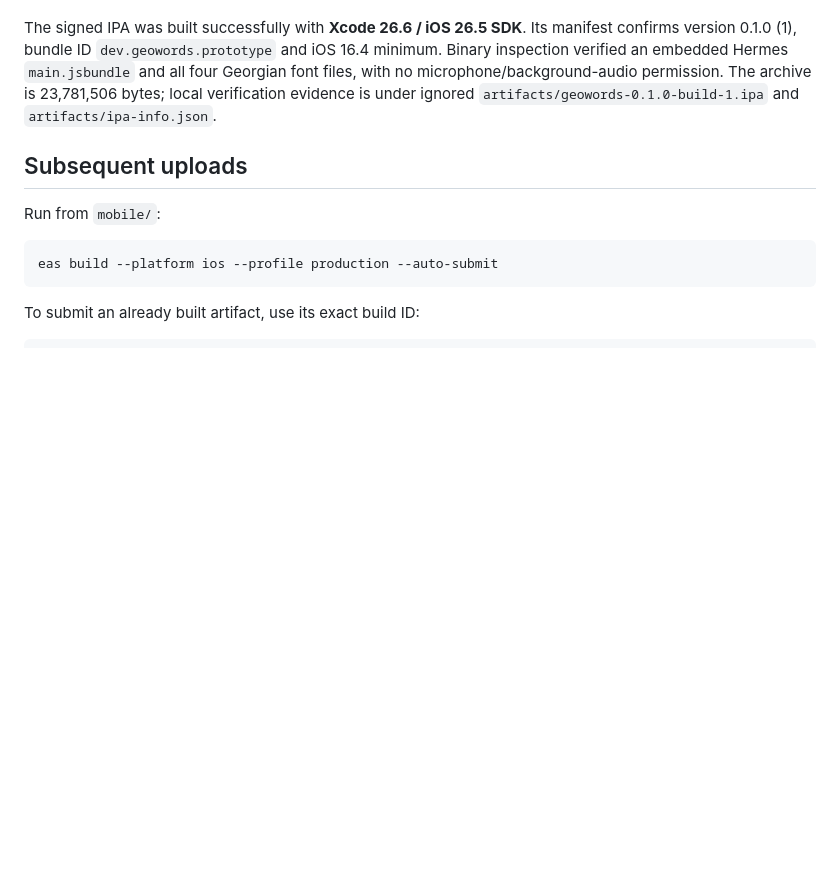
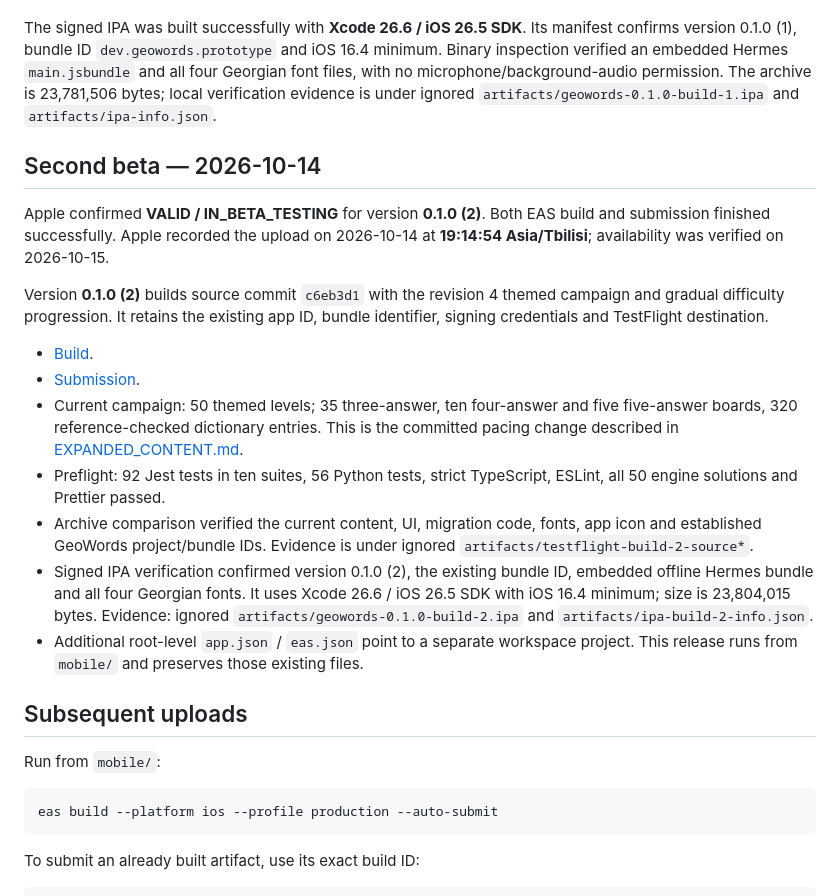
Before and after one commit to GiorgiKhunashvili/asobana, a Markdown page: docs/TESTFLIGHT.md, the part around the change. Drawn GitHub-style; blank space fills up the shorter version.

Commit message:
Record verified second TestFlight release

```diff
--- a/docs/TESTFLIGHT.md
+++ b/docs/TESTFLIGHT.md
@@ -53,6 +53,33 @@ and all four Georgian font files, with no microphone/background-audio permission
 The archive is 23,781,506 bytes; local verification evidence is under ignored
 `artifacts/geowords-0.1.0-build-1.ipa` and `artifacts/ipa-info.json`.
 
+## Second beta — 2026-10-14
+
+Apple confirmed **VALID / IN_BETA_TESTING** for version **0.1.0 (2)**.
+Both EAS build and submission finished successfully. Apple recorded the upload
+on 2026-10-14 at **19:14:54 Asia/Tbilisi**; availability was verified on 2026-10-15.
+
+Version **0.1.0 (2)** builds source commit `c6eb3d1` with the revision 4 themed
+campaign and gradual difficulty progression. It retains the existing app ID,
+bundle identifier, signing credentials and TestFlight destination.
+
+- [Build](https://expo.dev/accounts/gkhunashvili/projects/geowords/builds/3de76f78-53f8-4de0-b485-e5a94dacf913).
+- [Submission](https://expo.dev/accounts/gkhunashvili/projects/geowords/submissions/ca5e2e3b-d6cd-40e3-9b91-b0f02257ef67).
+- Current campaign: 50 themed levels; 35 three-answer, ten four-answer and five
+  five-answer boards, 320 reference-checked dictionary entries. This is the
+  committed pacing change described in [EXPANDED_CONTENT.md](EXPANDED_CONTENT.md).
+- Preflight: 92 Jest tests in ten suites, 56 Python tests, strict TypeScript,
+  ESLint, all 50 engine solutions and Prettier passed.
+- Archive comparison verified the current content, UI, migration code, fonts,
+  app icon and established GeoWords project/bundle IDs. Evidence is under ignored
+  `artifacts/testflight-build-2-source*`.
+- Signed IPA verification confirmed version 0.1.0 (2), the existing bundle ID,
+  embedded offline Hermes bundle and all four Georgian fonts. It uses Xcode 26.6 /
+  iOS 26.5 SDK with iOS 16.4 minimum; size is 23,804,015 bytes. Evidence: ignored
+  `artifacts/geowords-0.1.0-build-2.ipa` and `artifacts/ipa-build-2-info.json`.
+- Additional root-level `app.json` / `eas.json` point to a separate workspace
+  project. This release runs from `mobile/` and preserves those existing files.
+
 ## Subsequent uploads
 
 Run from `mobile/`:
```
Also changed, not shown: docs/CODEX_STATUS.md (+18 -1 lines).
